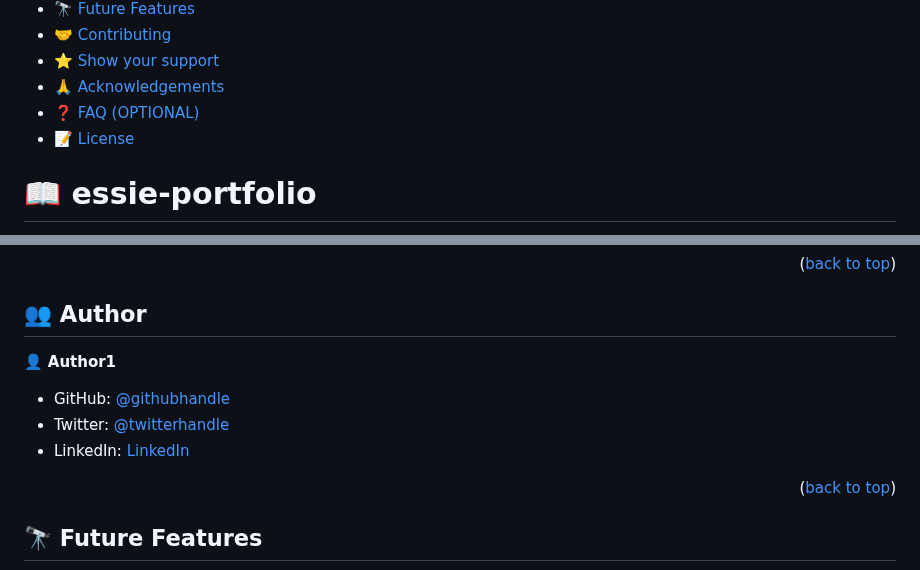
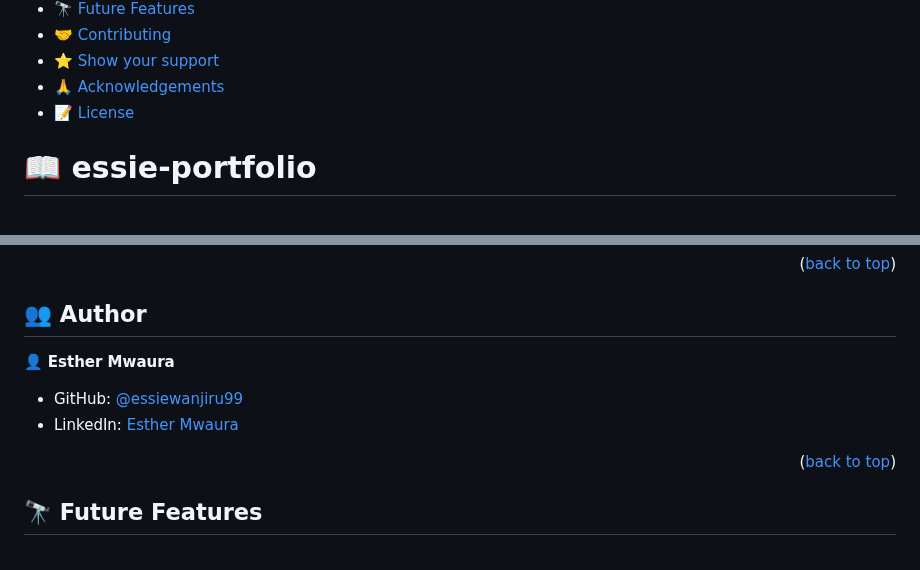
Before and after one commit to essiewanjiru99/essie-portfolio, a Markdown page: README.md, 2 parts joined by grey strips. Drawn GitHub-style.

```diff
--- a/README.md
+++ b/README.md
@@ -29,7 +29,6 @@
 - [🤝 Contributing](#contributing)
 - [⭐️ Show your support](#support)
 - [🙏 Acknowledgements](#acknowledgements)
-- [❓ FAQ (OPTIONAL)](#faq)
 - [📝 License](#license)
 
 
@@ -132,11 +131,10 @@ You can deploy this project using:
 ## 👥 Author <a name="authors"></a>
 
 
-👤 **Author1**
+👤 **Esther Mwaura**
 
-- GitHub: [@githubhandle](https://github.com/essiewanjiru99)
-- Twitter: [@twitterhandle](https://twitter.com/ElleryGregs?t=t4_9As3fYTZT-sNBE10ZSw&s=09)
-- LinkedIn: [LinkedIn](https://www.linkedin.com/in/essie-mwaura-b4011b265)
+- GitHub: [@essiewanjiru99](https://github.com/essiewanjiru99)
+- LinkedIn: [Esther Mwaura](https://www.linkedin.com/in/essie-mwaura-b4011b265)
 
 <p align="right">(<a href="#readme-top">back to top</a>)</p>
 
```
